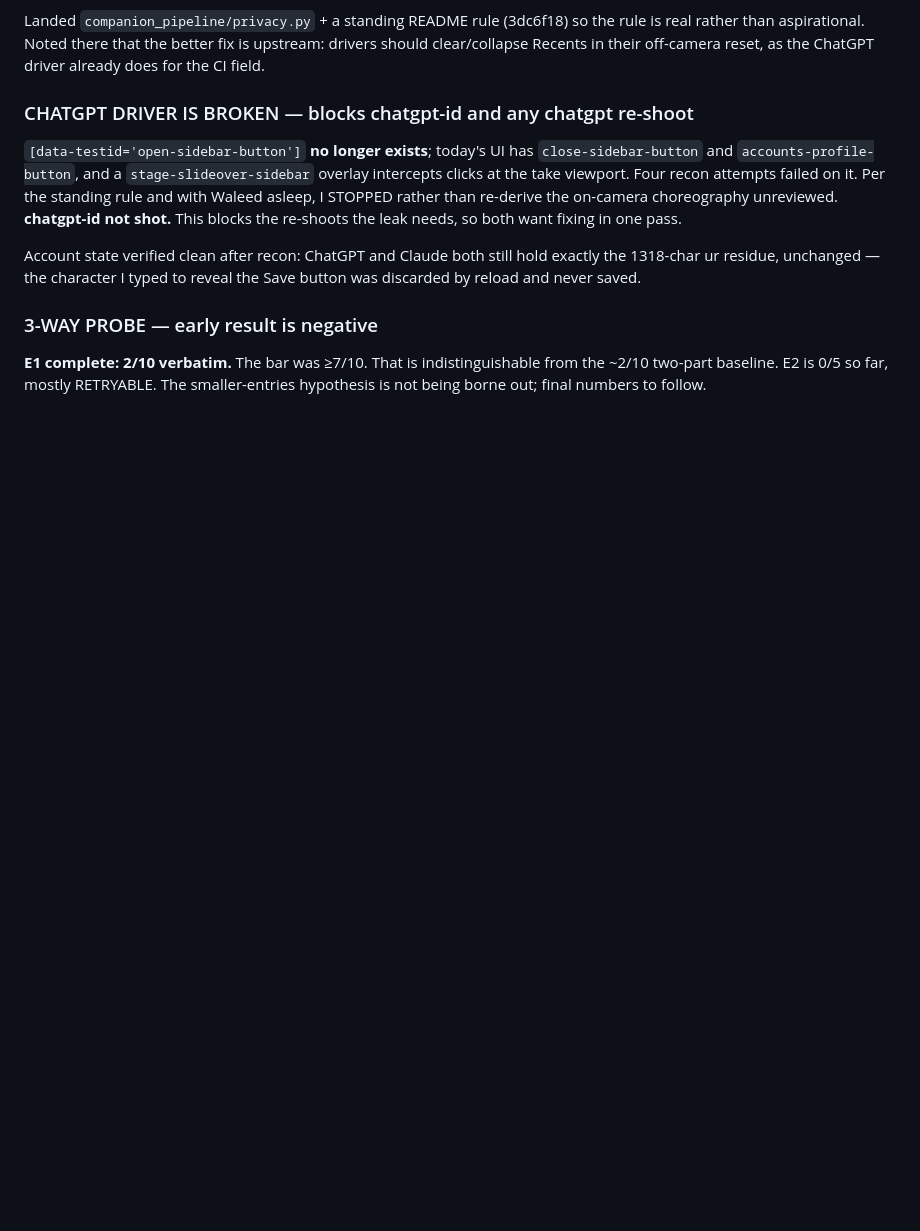
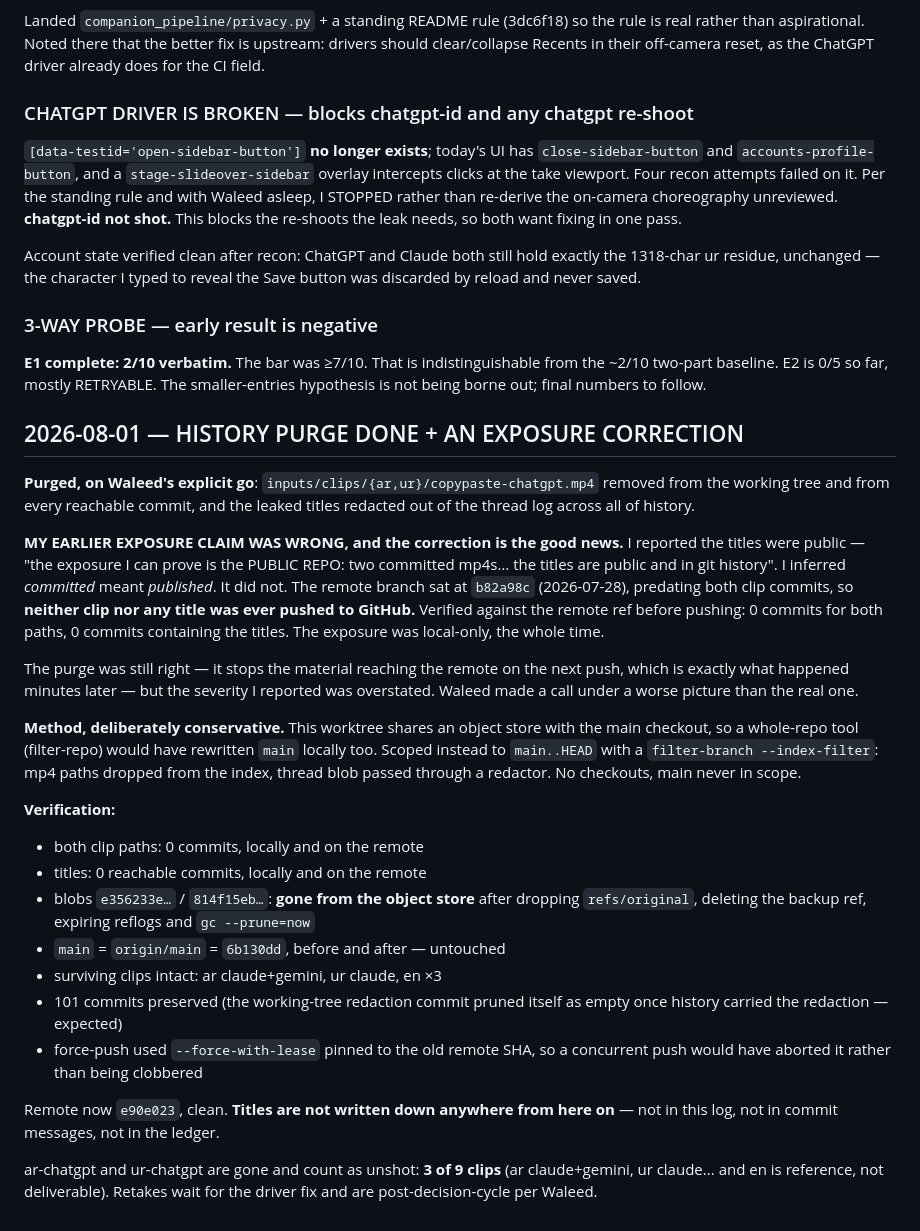
Before and after one commit to iaser-ai/jaleesbench, a Markdown page: codev/state/spir-14_thread.md, the part around the change. GitHub-like rendering; blank space fills up the shorter version.

Commit message:
[Spec 14] Thread: purge verified; corrected the exposure claim — nothing ever reached the remote

```diff
--- a/codev/state/spir-14_thread.md
+++ b/codev/state/spir-14_thread.md
@@ -1059,3 +1059,49 @@ to reveal the Save button was discarded by reload and never saved.
 indistinguishable from the ~2/10 two-part baseline. E2 is 0/5 so far,
 mostly RETRYABLE. The smaller-entries hypothesis is not being borne out;
 final numbers to follow.
+
+## 2026-08-01 — HISTORY PURGE DONE + AN EXPOSURE CORRECTION
+
+**Purged, on Waleed's explicit go**: `inputs/clips/{ar,ur}/copypaste-chatgpt.mp4`
+removed from the working tree and from every reachable commit, and the
+leaked titles redacted out of the thread log across all of history.
+
+**MY EARLIER EXPOSURE CLAIM WAS WRONG, and the correction is the good
+news.** I reported the titles were public — "the exposure I can prove is
+the PUBLIC REPO: two committed mp4s… the titles are public and in git
+history". I inferred *committed* meant *published*. It did not. The remote
+branch sat at `b82a98c` (2026-07-28), predating both clip commits, so
+**neither clip nor any title was ever pushed to GitHub.** Verified against
+the remote ref before pushing: 0 commits for both paths, 0 commits
+containing the titles. The exposure was local-only, the whole time.
+
+The purge was still right — it stops the material reaching the remote on
+the next push, which is exactly what happened minutes later — but the
+severity I reported was overstated. Waleed made a call under a worse
+picture than the real one.
+
+**Method, deliberately conservative.** This worktree shares an object
+store with the main checkout, so a whole-repo tool (filter-repo) would
+have rewritten `main` locally too. Scoped instead to `main..HEAD` with a
+`filter-branch --index-filter`: mp4 paths dropped from the index, thread
+blob passed through a redactor. No checkouts, main never in scope.
+
+**Verification:**
+- both clip paths: 0 commits, locally and on the remote
+- titles: 0 reachable commits, locally and on the remote
+- blobs `e356233e…` / `814f15eb…`: **gone from the object store** after
+  dropping `refs/original`, deleting the backup ref, expiring reflogs and
+  `gc --prune=now`
+- `main` = `origin/main` = `6b130dd`, before and after — untouched
+- surviving clips intact: ar claude+gemini, ur claude, en ×3
+- 101 commits preserved (the working-tree redaction commit pruned itself
+  as empty once history carried the redaction — expected)
+- force-push used `--force-with-lease` pinned to the old remote SHA, so a
+  concurrent push would have aborted it rather than being clobbered
+
+Remote now `e90e023`, clean. **Titles are not written down anywhere from
+here on** — not in this log, not in commit messages, not in the ledger.
+
+ar-chatgpt and ur-chatgpt are gone and count as unshot: **3 of 9 clips**
+(ar claude+gemini, ur claude... and en is reference, not deliverable).
+Retakes wait for the driver fix and are post-decision-cycle per Waleed.
```
